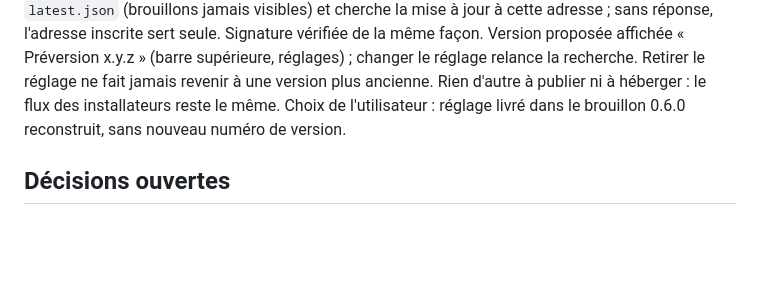
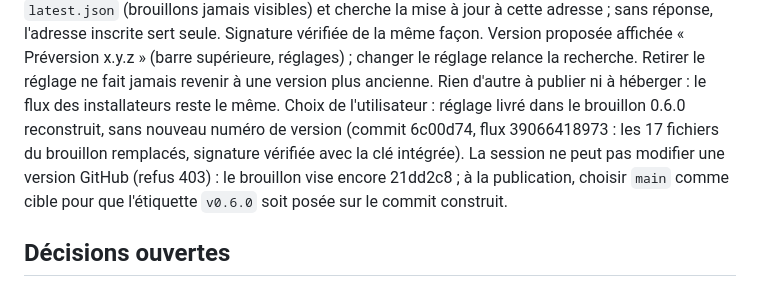
Before and after one commit to matv-studio/Revel, a Markdown page: docs/DECISIONS.md, the part around the change. Rendered like a GitHub page; blank space fills up the shorter version.

Commit message:
D-86 : brouillon 0.6.0 reconstruit avec le réglage des préversions
Les 17 fichiers du brouillon « Revel v0.6.0 » remplacés par ceux de 6c00d74 (même
brouillon, même numéro de version) ; latest.json et signatures vérifiés. Cible du
brouillon à régler sur main à la publication (modification des versions refusée à la
session).

Co-Authored-By: Claude Opus 5.5 <noreply@anthropic.com>
Claude-Session: https://claude.ai/code/session_012qBHgPpriCtnKd7ouD61xj

```diff
--- a/docs/DECISIONS.md
+++ b/docs/DECISIONS.md
@@ -627,7 +627,10 @@ et cherche la mise à jour à cette adresse ; sans réponse, l'adresse inscrite
 même façon. Version proposée affichée « Préversion x.y.z » (barre supérieure, réglages) ; changer le réglage
 relance la recherche. Retirer le réglage ne fait jamais revenir à une version plus ancienne. Rien d'autre à
 publier ni à héberger : le flux des installateurs reste le même. Choix de l'utilisateur : réglage livré dans le
-brouillon 0.6.0 reconstruit, sans nouveau numéro de version.
+brouillon 0.6.0 reconstruit, sans nouveau numéro de version (commit 6c00d74, flux 39066418973 : les 17 fichiers
+du brouillon remplacés, signature vérifiée avec la clé intégrée). La session ne peut pas modifier une version
+GitHub (refus 403) : le brouillon vise encore 21dd2c8 ; à la publication, choisir `main` comme cible pour que
+l'étiquette `v0.6.0` soit posée sur le commit construit.
 
 ## Décisions ouvertes
 
```
